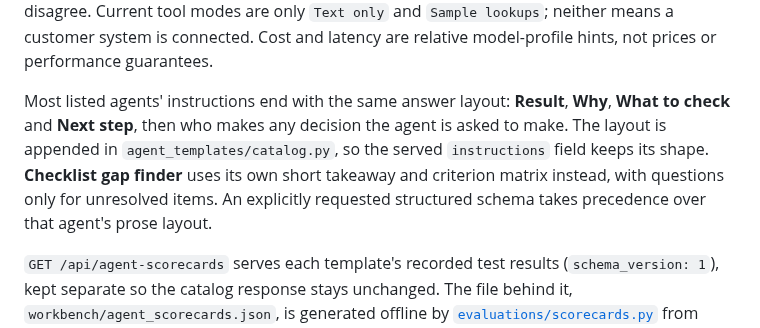
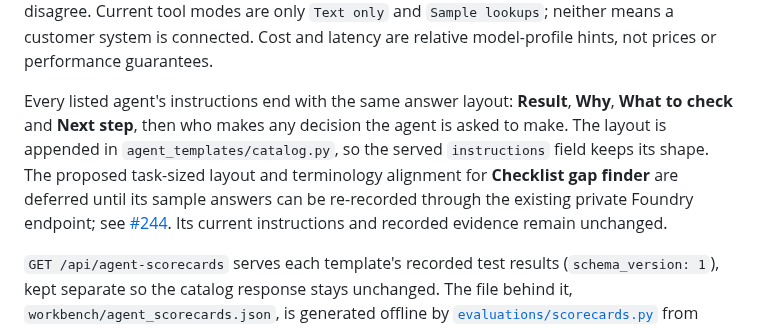
Before and after one commit to michael-rechani/foundry-agent-accelerator, a Markdown page: docs/agent-creation.md, the part around the change. Drawn GitHub-style.

```diff
--- a/docs/agent-creation.md
+++ b/docs/agent-creation.md
@@ -268,13 +268,14 @@ recorded sign-offs disagree. Current tool modes are only `Text only` and `Sample
 neither means a customer system is connected. Cost and latency are relative
 model-profile hints, not prices or performance guarantees.
 
-Most listed agents' instructions end with the same answer layout: **Result**,
+Every listed agent's instructions end with the same answer layout: **Result**,
 **Why**, **What to check** and **Next step**, then who makes any decision the
 agent is asked to make. The layout is appended in `agent_templates/catalog.py`, so the
 served `instructions` field keeps its shape.
-**Checklist gap finder** uses its own short takeaway and criterion matrix
-instead, with questions only for unresolved items. An explicitly requested
-structured schema takes precedence over that agent's prose layout.
+The proposed task-sized layout and terminology alignment for **Checklist gap finder**
+are deferred until its sample answers can be re-recorded through the existing
+private Foundry endpoint; see [#244](https://github.com/michael-rechani/foundry-agent-accelerator/issues/244).
+Its current instructions and recorded evidence remain unchanged.
 
 `GET /api/agent-scorecards` serves each template's recorded test results
 (`schema_version: 1`), kept separate so the catalog response stays unchanged.
```
Also changed, not shown: docs/images/screenshots/lab-chat-start-dark.png, docs/images/screenshots/lab-chat-start.png, 6 other files.
